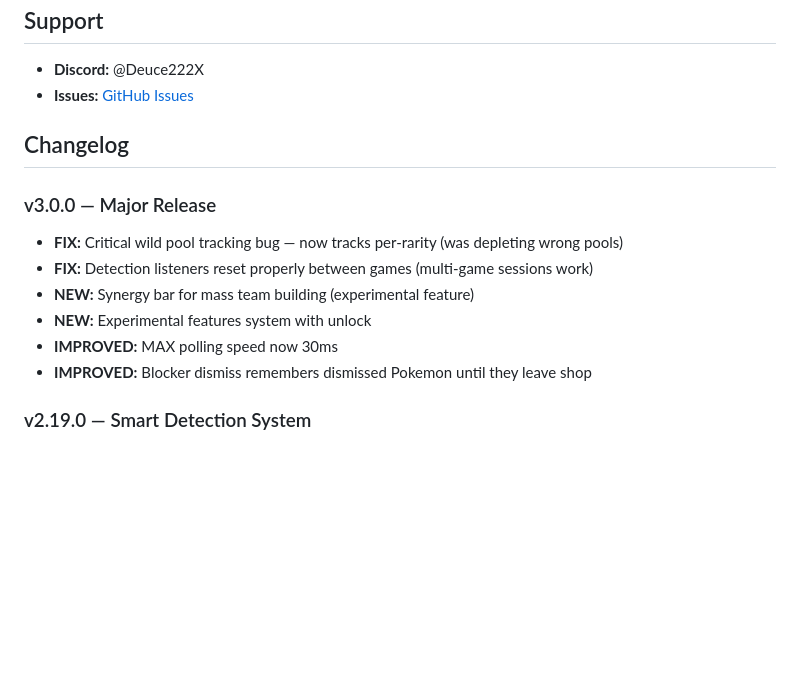
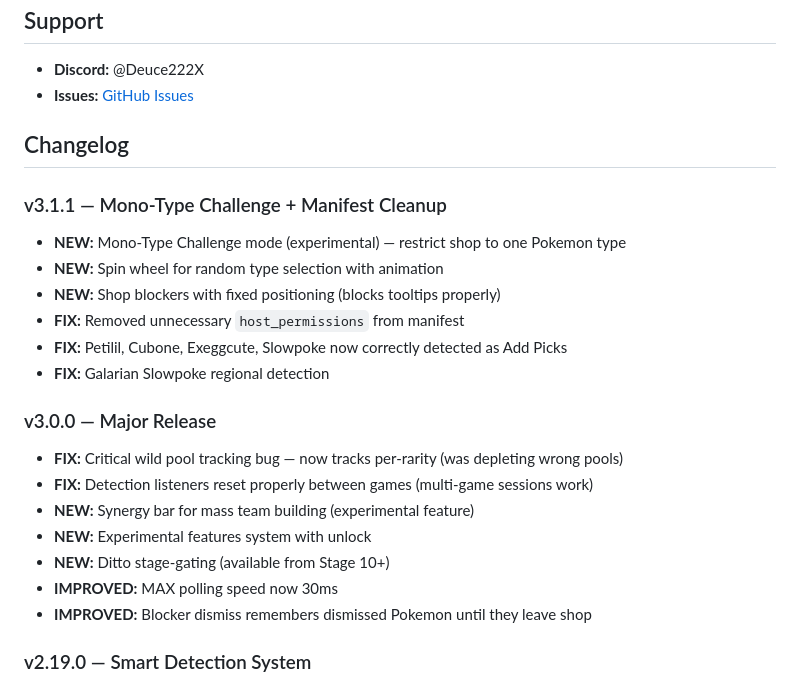
Before and after one commit to DonaldGallianoIII/Pokemon-Auto-Chess-Live-Data-Calculator, a Markdown page: README.md, the part around the change printed below. GitHub-like rendering; blank space fills up the shorter version.

```diff
--- a/README.md
+++ b/README.md
@@ -93,11 +99,20 @@ See [PRIVACY.md](PRIVACY.md) for full details.
 
 ## Changelog
 
+### v3.1.1 — Mono-Type Challenge + Manifest Cleanup
+- **NEW:** Mono-Type Challenge mode (experimental) — restrict shop to one Pokemon type
+- **NEW:** Spin wheel for random type selection with animation
+- **NEW:** Shop blockers with fixed positioning (blocks tooltips properly)
+- **FIX:** Removed unnecessary `host_permissions` from manifest
+- **FIX:** Petilil, Cubone, Exeggcute, Slowpoke now correctly detected as Add Picks
+- **FIX:** Galarian Slowpoke regional detection
+
 ### v3.0.0 — Major Release
 - **FIX:** Critical wild pool tracking bug — now tracks per-rarity (was depleting wrong pools)
 - **FIX:** Detection listeners reset properly between games (multi-game sessions work)
 - **NEW:** Synergy bar for mass team building (experimental feature)
 - **NEW:** Experimental features system with unlock
+- **NEW:** Ditto stage-gating (available from Stage 10+)
 - **IMPROVED:** MAX polling speed now 30ms
 - **IMPROVED:** Blocker dismiss remembers dismissed Pokemon until they leave shop
 
```
Also changed, not shown: other parts of README.md (+12 -6 lines).
